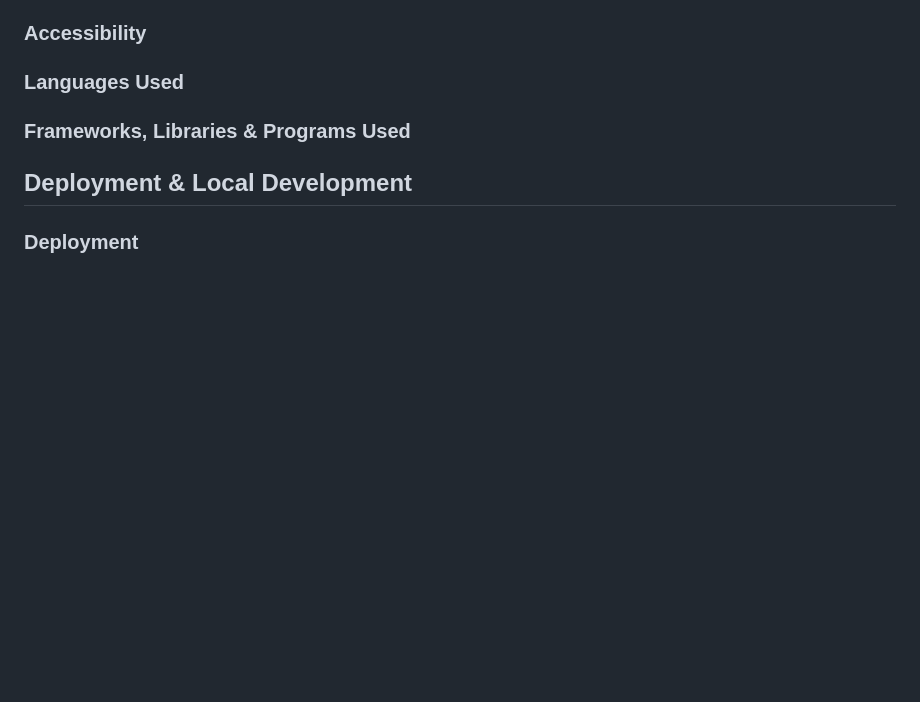
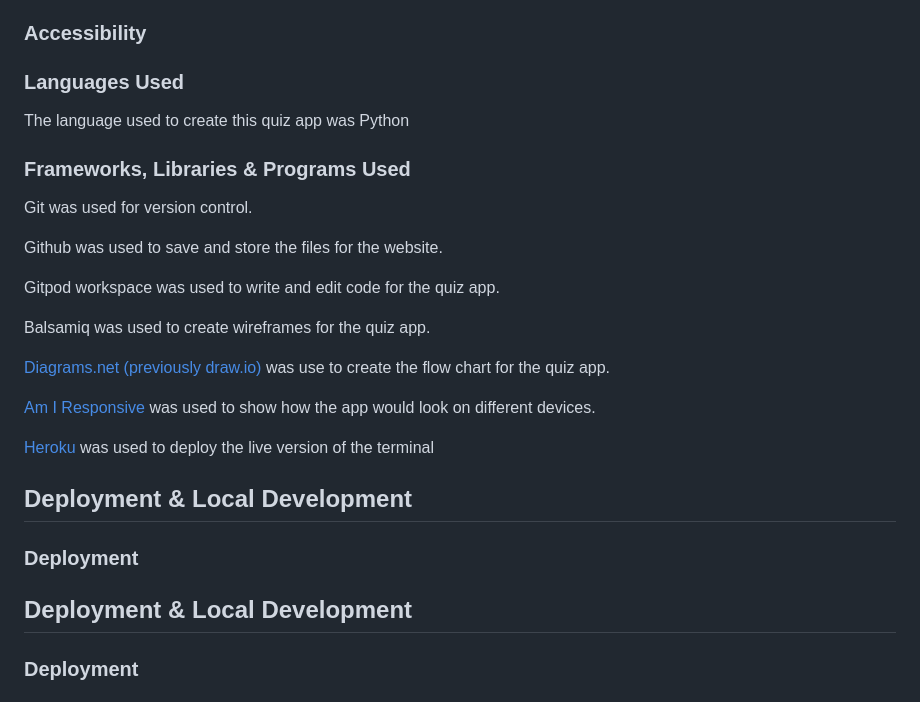
Before and after one commit to peterudu/afroball-quiz, a Markdown page: README.md, the part around the change. Rendered like a GitHub page; blank space fills up the shorter version.

Commit message:
Add languages, frameworks, libraries, and programs used for project in README file

```diff
--- a/README.md
+++ b/README.md
@@ -55,8 +55,25 @@ The afroBall Quiz application offers some features which are core to the making
 
 ### Accessibility
 ### Languages Used
+The language used to create this quiz app was Python
 ### Frameworks, Libraries & Programs Used
+Git was used for version control.
 
+Github was used to save and store the files for the website.
+
+Gitpod workspace was used to write and edit code for the quiz app.
+
+Balsamiq was used to create wireframes for the quiz app.
+
+[Diagrams.net (previously draw.io)](https://www.drawio.com/) was use to create the flow chart for the quiz app.
+
+[Am I Responsive](https://ui.dev/amiresponsive) was used to show how the app would look on different devices.
+
+[Heroku](https://www.heroku.com/) was used to deploy the live version of the terminal
+
+## Deployment & Local Development
+
+### Deployment
 ## Deployment & Local Development
 ### Deployment
 ### Local Development
```
